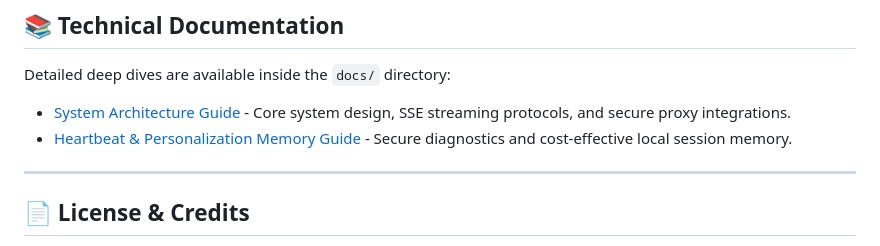
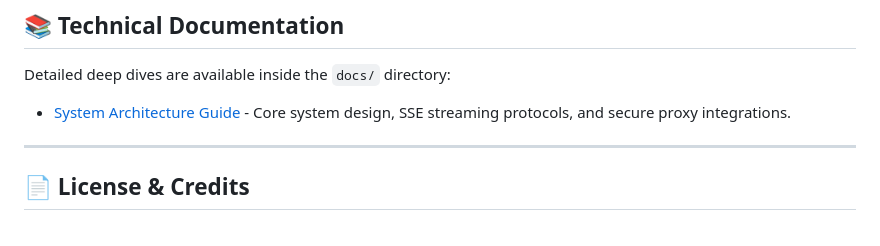
Before and after one commit to katsufu/UUIR-assignment2_aiagent, a Markdown page: README.md, the part around the change. Rendered like a GitHub page.

Commit message:
docs: remove local heartbeat guide reference from README.md to prevent broken links on remotes

```diff
--- a/README.md
+++ b/README.md
@@ -78,7 +78,6 @@ To ensure highly reliable deployments in production environments like **Hugging
 
 Detailed deep dives are available inside the `docs/` directory:
 - [System Architecture Guide](docs/architecture_guide_en.md) - Core system design, SSE streaming protocols, and secure proxy integrations.
-- [Heartbeat & Personalization Memory Guide](docs/heartbeat_and_memory_guide.md) - Secure diagnostics and cost-effective local session memory.
 
 ---
 
```
